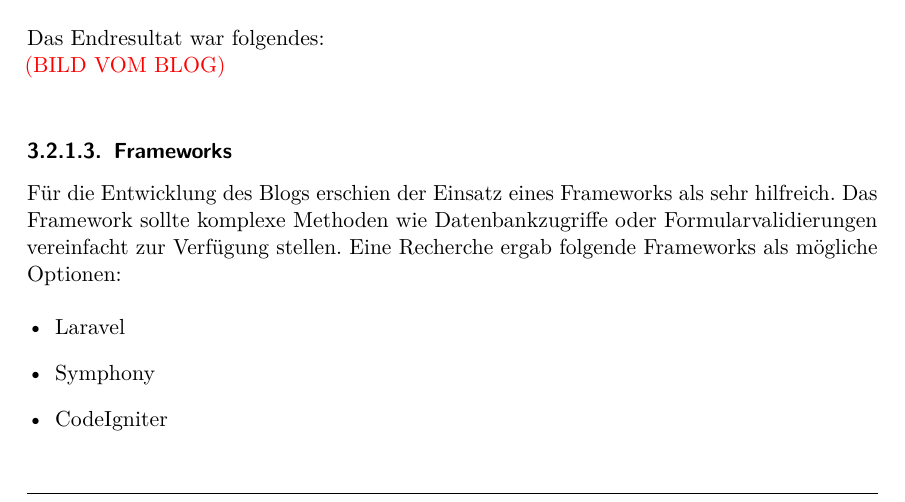
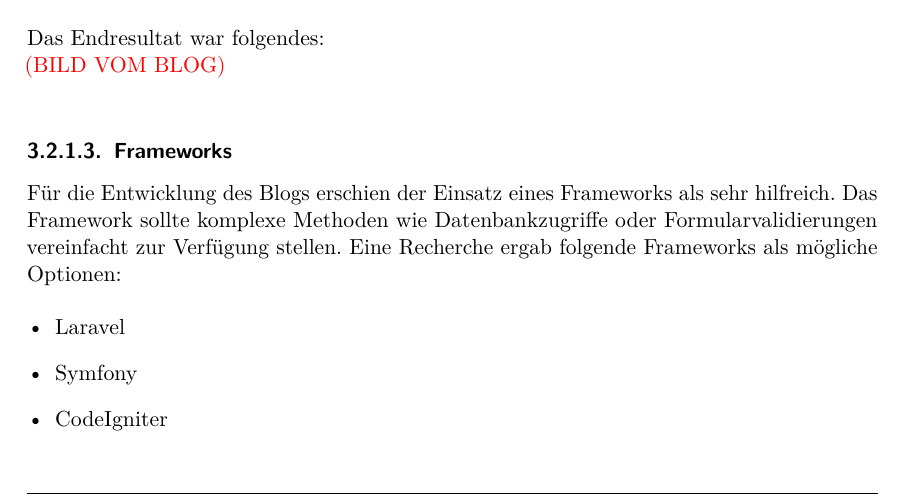
Before and after one commit to hoveringsteward/hovibook_v2, a LaTeX thesis (diplomarbeit.tex, which reads Marketing.tex): part of page 29 of 105, cut so that both start at the same text. Compiled offline with pdfLaTeX.

Commit message:
Symphony in Symfony ausgebessert

```diff
--- a/Marketing.tex
+++ b/Marketing.tex
@@ -107,7 +107,7 @@ behandelt.
 
     \begin{itemize}
       \item Laravel
-      \item Symphony
+      \item Symfony
       \item CodeIgniter
       \item CakePHP
     \end{itemize}
```
